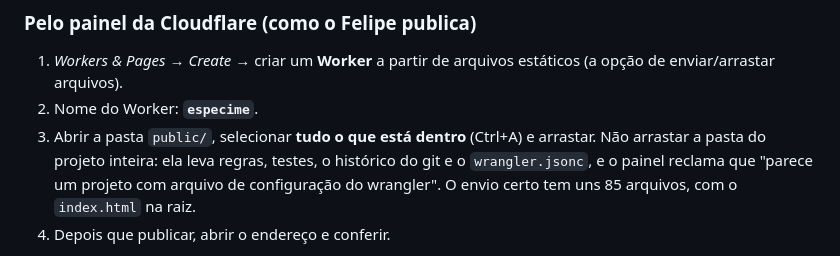
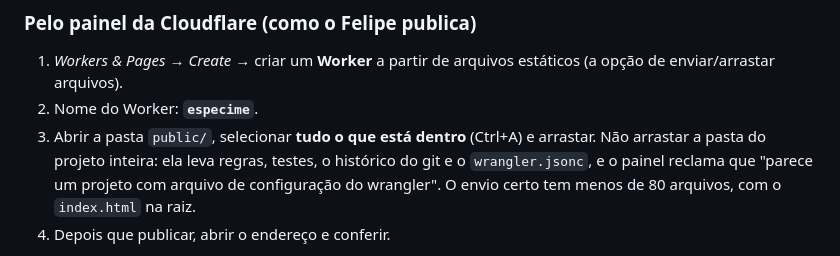
Before and after one commit to FelipeWASD83/especime, a Markdown page: README.md, the part around the change. Rendered like a GitHub page.

Commit message:
Corrige no README a quantidade de arquivos do envio
A pasta public/ tem 77 arquivos, não 85; o número serve para ele conferir no
painel que arrastou a pasta certa.

Co-Authored-By: Claude Opus 5.5 <noreply@anthropic.com>

```diff
--- a/README.md
+++ b/README.md
@@ -31,7 +31,7 @@ documentação) não sobe.
 3. Abrir a pasta `public/`, selecionar **tudo o que está dentro** (Ctrl+A) e
    arrastar. Não arrastar a pasta do projeto inteira: ela leva regras, testes,
    o histórico do git e o `wrangler.jsonc`, e o painel reclama que "parece um
-   projeto com arquivo de configuração do wrangler". O envio certo tem uns 85
+   projeto com arquivo de configuração do wrangler". O envio certo tem menos de 80
    arquivos, com o `index.html` na raiz.
 4. Depois que publicar, abrir o endereço e conferir.
 
```
